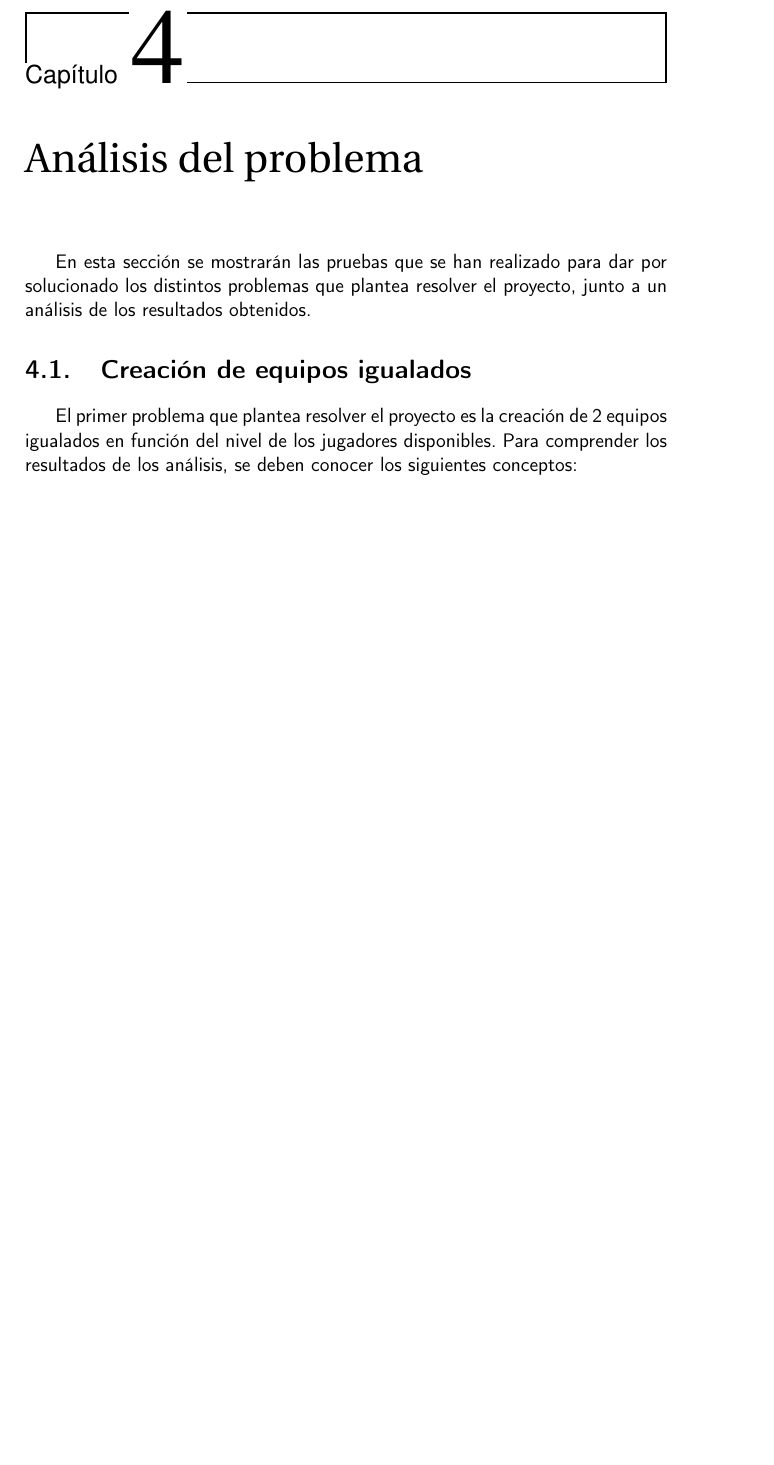
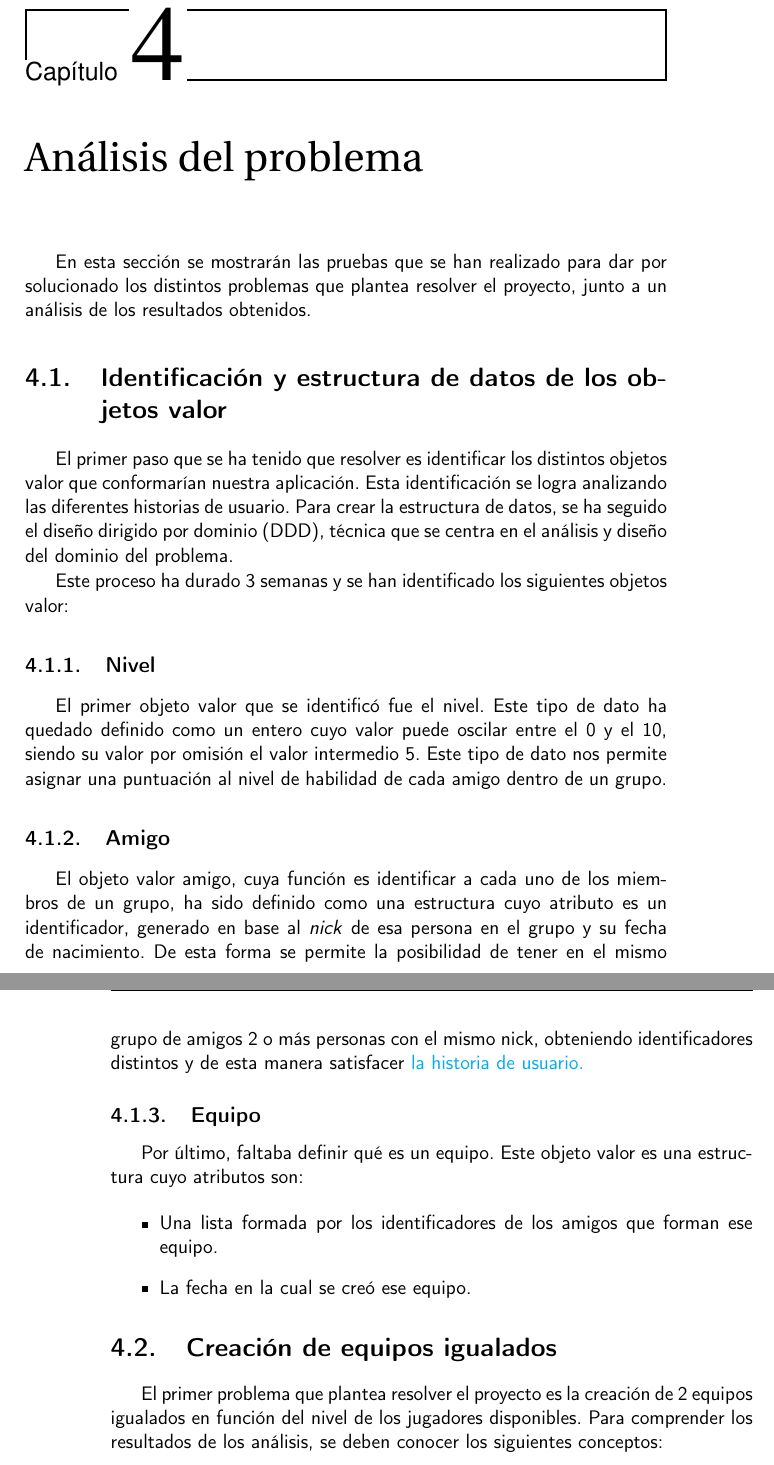
Before and after one commit to manujurado1/SportsBar-IV, a LaTeX book (docs/proyecto.tex, which reads docs/secciones/05_analisis.tex): part of page 23 of 39 before the commit and two parts of pages 23 and 24 of 41 after it, the two joined at a grey line, cut so that both start at the same text, the shorter picture padded with empty space. Compiled offline with pdfLaTeX.

Commit message:
Actualizar memoria. #112 #114 #117

```diff
--- a/docs/secciones/05_analisis.tex
+++ b/docs/secciones/05_analisis.tex
@@ -2,6 +2,35 @@
 
 En esta sección se mostrarán las pruebas que se han realizado para dar por solucionado los distintos problemas que plantea resolver
 el proyecto, junto a un análisis de los resultados obtenidos.
+
+\section{Identificación y estructura de datos de los objetos valor}
+
+El primer paso que se ha tenido que resolver es identificar los distintos objetos valor que conformarían nuestra aplicación. Esta identificación se logra analizando las diferentes historias de usuario.
+Para crear la estructura de datos, se ha seguido el diseño dirigido por dominio (DDD), técnica que se centra en el análisis y diseño del dominio del problema.
+
+Este proceso ha durado 3 semanas y se han identificado los siguientes objetos valor:
+
+\subsection{Nivel}
+
+El primer objeto valor que se identificó fue el nivel.
+Este tipo de dato ha quedado definido como un entero cuyo valor puede oscilar entre el 0 y el 10, siendo su valor por omisión el valor intermedio 5.
+Este tipo de dato nos permite asignar una puntuación al nivel de habilidad de cada amigo dentro de un grupo.
+
+\subsection{Amigo}
+
+El objeto valor amigo, cuya función es identificar a cada uno de los miembros de un grupo, ha sido definido como una estructura cuyo atributo es un identificador, generado en base al \textit{nick}
+ de esa persona en el grupo y su fecha de nacimiento. De esta forma se permite la posibilidad de tener en el mismo grupo de amigos 2 o más personas con el mismo nick, obteniendo identificadores distintos
+ y de esta manera satisfacer \href{https://github.com/manujurado1/SportsBar-IV/issues/119}{la historia de usuario.}
+
+
+\subsection{Equipo}
+
+Por último, faltaba definir qué es un equipo. Este objeto valor es una estructura cuyo atributos son:
+
+\begin{itemize}
+    \item Una lista formada por los identificadores de los amigos que forman ese equipo.
+    \item La fecha en la cual se creó ese equipo.
+\end{itemize}
 
 \section{Creación de equipos igualados}
 
```
